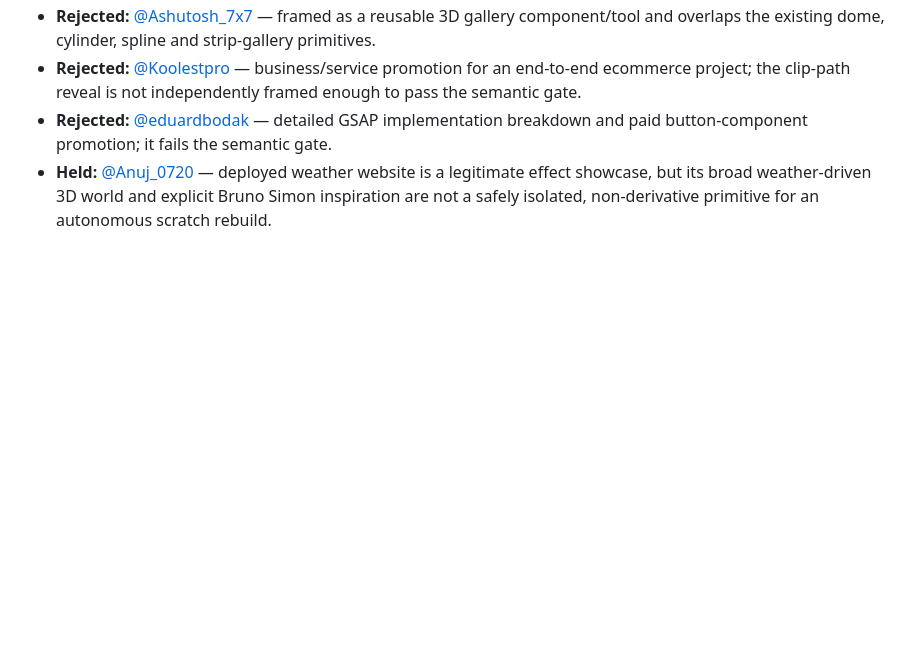
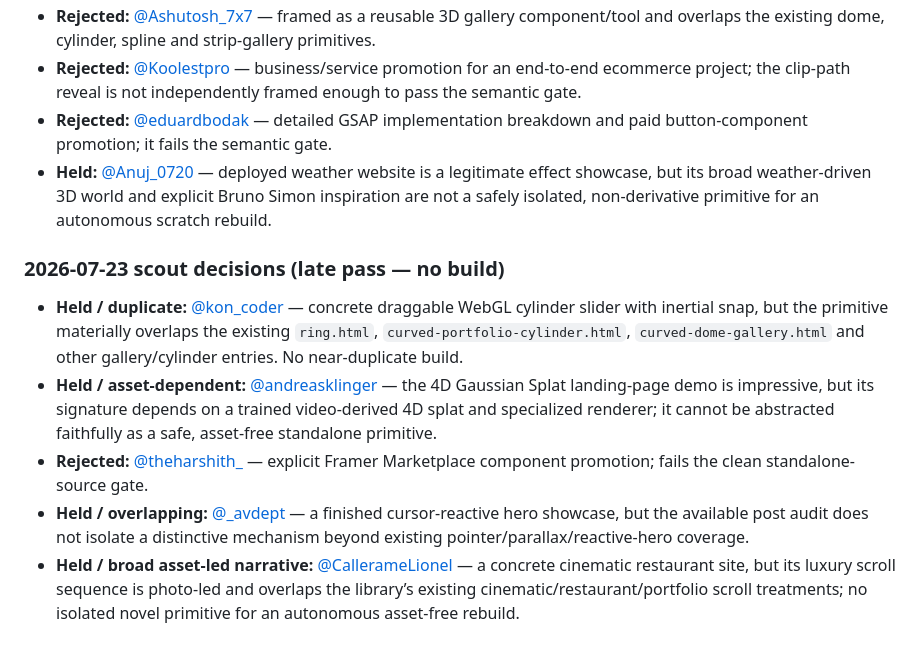
Before and after one commit to garettwong/vertex-fx, a Markdown page: FX_SOURCES.md, the part around the change. Rendered like a GitHub page; blank space fills up the shorter version.

Commit message:
Record late FX scout decisions

```diff
--- a/FX_SOURCES.md
+++ b/FX_SOURCES.md
@@ -1053,3 +1053,11 @@ Semantic gate verdict: **Build** — the reusable primitive is a field of lumino
 - **Rejected:** [@Koolestpro](https://x.com/Koolestpro/status/2079838221010120835) — business/service promotion for an end-to-end ecommerce project; the clip-path reveal is not independently framed enough to pass the semantic gate.
 - **Rejected:** [@eduardbodak](https://x.com/eduardbodak/status/2079863933708493255) — detailed GSAP implementation breakdown and paid button-component promotion; it fails the semantic gate.
 - **Held:** [@Anuj_0720](https://x.com/Anuj_0720/status/2080009857831424084) — deployed weather website is a legitimate effect showcase, but its broad weather-driven 3D world and explicit Bruno Simon inspiration are not a safely isolated, non-derivative primitive for an autonomous scratch rebuild.
+
+### 2026-07-23 scout decisions (late pass — no build)
+
+- **Held / duplicate:** [@kon_coder](https://x.com/kon_coder/status/2080050252157993440) — concrete draggable WebGL cylinder slider with inertial snap, but the primitive materially overlaps the existing `ring.html`, `curved-portfolio-cylinder.html`, `curved-dome-gallery.html` and other gallery/cylinder entries. No near-duplicate build.
+- **Held / asset-dependent:** [@andreasklinger](https://x.com/andreasklinger/status/2079871380451942641) — the 4D Gaussian Splat landing-page demo is impressive, but its signature depends on a trained video-derived 4D splat and specialized renderer; it cannot be abstracted faithfully as a safe, asset-free standalone primitive.
+- **Rejected:** [@theharshith_](https://x.com/theharshith_/status/2079908071724457992) — explicit Framer Marketplace component promotion; fails the clean standalone-source gate.
+- **Held / overlapping:** [@_avdept](https://x.com/_avdept/status/2080012449822941616) — a finished cursor-reactive hero showcase, but the available post audit does not isolate a distinctive mechanism beyond existing pointer/parallax/reactive-hero coverage.
+- **Held / broad asset-led narrative:** [@CallerameLionel](https://x.com/CallerameLionel/status/2080008422280319047) — a concrete cinematic restaurant site, but its luxury scroll sequence is photo-led and overlaps the library’s existing cinematic/restaurant/portfolio scroll treatments; no isolated novel primitive for an autonomous asset-free rebuild.
```
